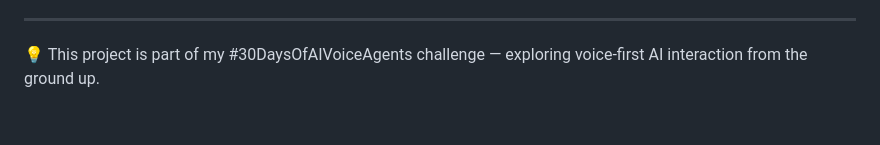
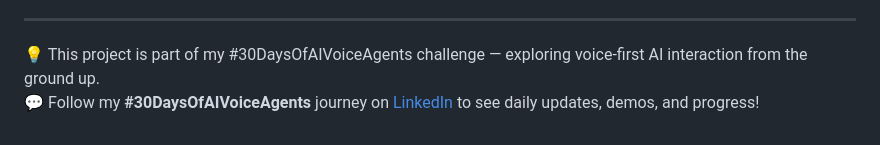
Before and after one commit to shravya1125/AI-Pirate-Assistant, a Markdown page: README.md, the part around the change. Drawn GitHub-style.

```diff
--- a/README.md
+++ b/README.md
@@ -109,3 +109,4 @@ Day 12 – UI Revamp
 - Multi-voice personalities
 ---
 💡 This project is part of my #30DaysOfAIVoiceAgents challenge — exploring voice-first AI interaction from the ground up.
+💬 Follow my **#30DaysOfAIVoiceAgents** journey on [LinkedIn](https://www.linkedin.com/in/shravya-s/) to see daily updates, demos, and progress!
```
